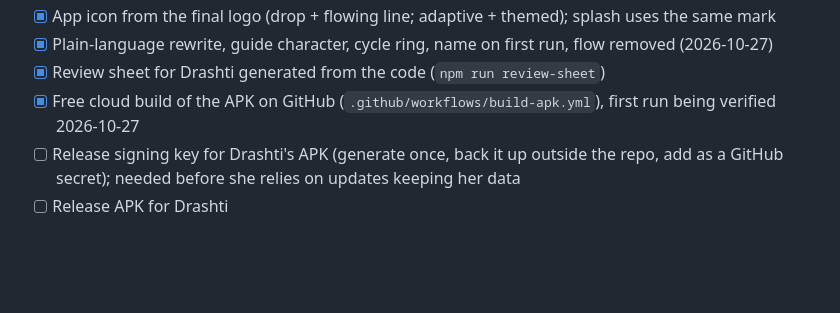
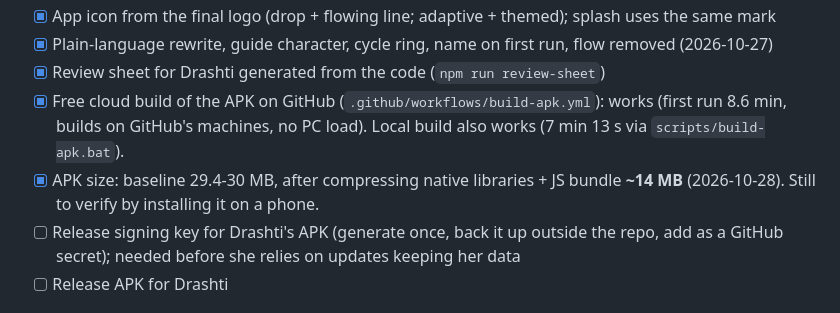
Before and after one commit to tkanzariya/period-tracker, a Markdown page: docs/context/roadmap.md, the part around the change. Drawn GitHub-style; blank space fills up the shorter version.

Commit message:
Record measured app file sizes: 30 MB baseline, 14 MB after compression
Co-Authored-By: Claude Sonnet 5.5 <noreply@anthropic.com>

```diff
--- a/docs/context/roadmap.md
+++ b/docs/context/roadmap.md
@@ -36,7 +36,8 @@ Last updated: 2026-10-27
 - [x] App icon from the final logo (drop + flowing line; adaptive + themed); splash uses the same mark
 - [x] Plain-language rewrite, guide character, cycle ring, name on first run, flow removed (2026-10-27)
 - [x] Review sheet for Drashti generated from the code (`npm run review-sheet`)
-- [x] Free cloud build of the APK on GitHub (`.github/workflows/build-apk.yml`), first run being verified 2026-10-27
+- [x] Free cloud build of the APK on GitHub (`.github/workflows/build-apk.yml`): works (first run 8.6 min, builds on GitHub's machines, no PC load). Local build also works (7 min 13 s via `scripts/build-apk.bat`).
+- [x] APK size: baseline 29.4-30 MB, after compressing native libraries + JS bundle **~14 MB** (2026-10-28). Still to verify by installing it on a phone.
 - [ ] Release signing key for Drashti's APK (generate once, back it up outside the repo, add as a GitHub secret); needed before she relies on updates keeping her data
 - [ ] Release APK for Drashti
 
```
Also changed, not shown: docs/context/tech-decisions.md (+1 -1 lines).
